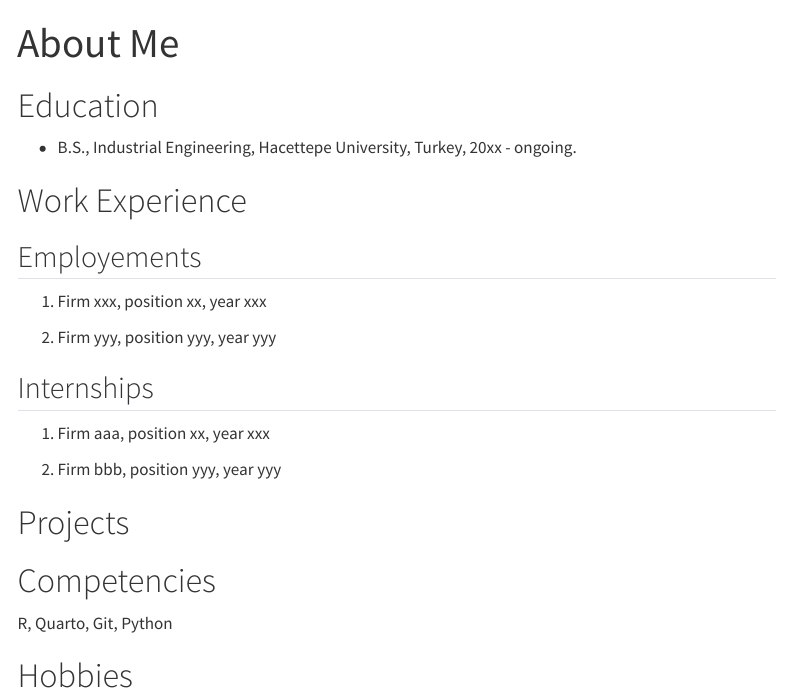
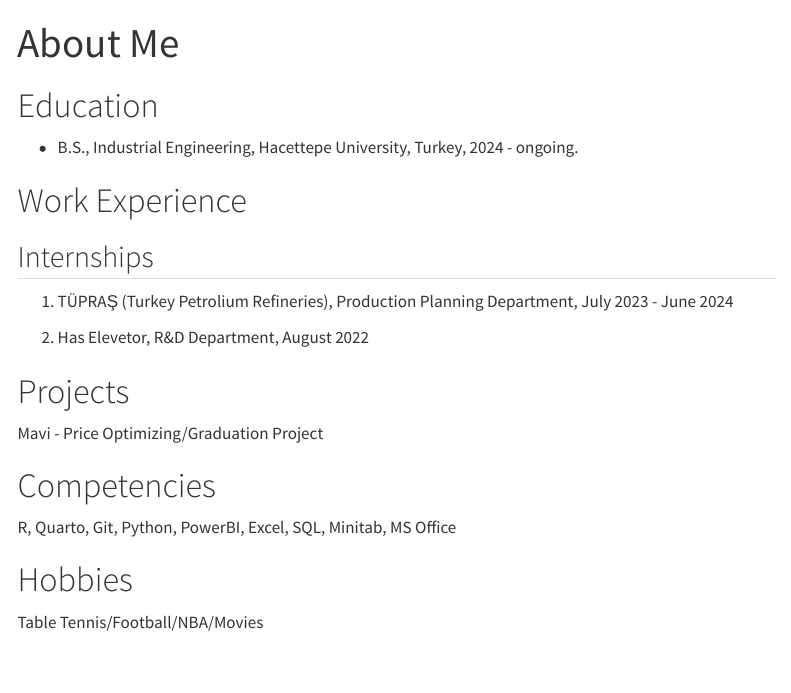
Before and after one commit to emu-hacettepe-analytics/emu430-fall2023-keremkpln, a Quarto document (about.qmd): the page in a window 1100 px wide, from its top. Rendered offline with R 4.5, knitr and Pandoc in place of Quarto, with nearby package versions; menus at the side of the page are left out.

Commit message:
Lastupdate

```diff
--- a/about.qmd
+++ b/about.qmd
@@ -5,26 +5,24 @@ sidebar: false
 
 # Education
 
--   B.S., Industrial Engineering, Hacettepe University, Turkey, 20xx - ongoing.
+-   B.S., Industrial Engineering, Hacettepe University, Turkey, 2024 - ongoing.
 
 # Work Experience
 
-## Employements
-
-1.  Firm xxx, position xx, year xxx
-
-2.  Firm yyy, position yyy, year yyy
-
 ## Internships
 
-1.  Firm aaa, position xx, year xxx
+1.  TÜPRAŞ (Turkey Petrolium Refineries), Production Planning Department, July 2023 - June 2024
 
-2.  Firm bbb, position yyy, year yyy
+2.  Has Elevetor, R&D Department, August 2022
 
 # Projects
 
+Mavi - Price Optimizing/Graduation Project
+
 # Competencies
 
-R, Quarto, Git, Python
+R, Quarto, Git, Python, PowerBI, Excel, SQL, Minitab, MS Office
 
 # Hobbies
+
+Table Tennis/Football/NBA/Movies
```
Also changed, not shown: docs/search.json, 1 other file.
